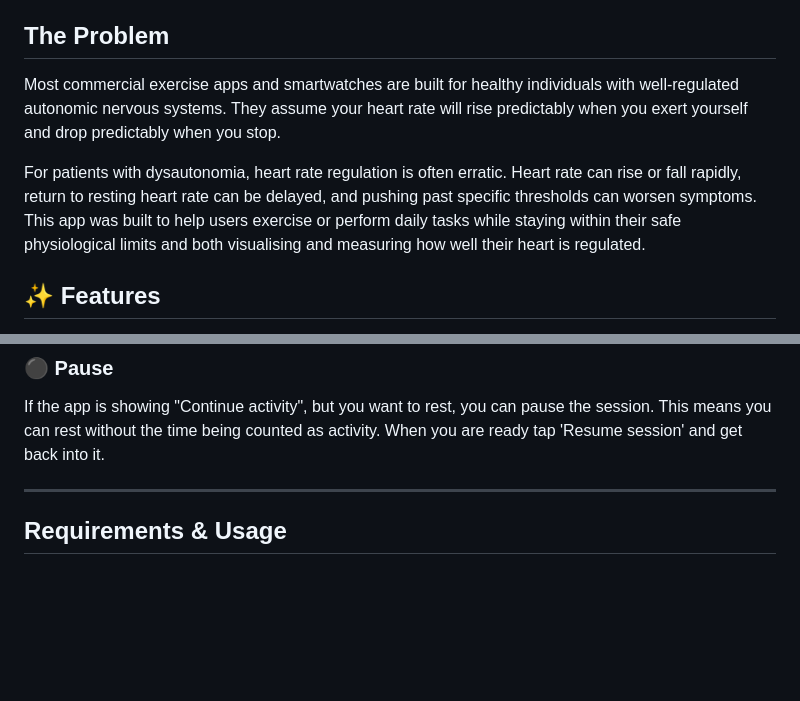
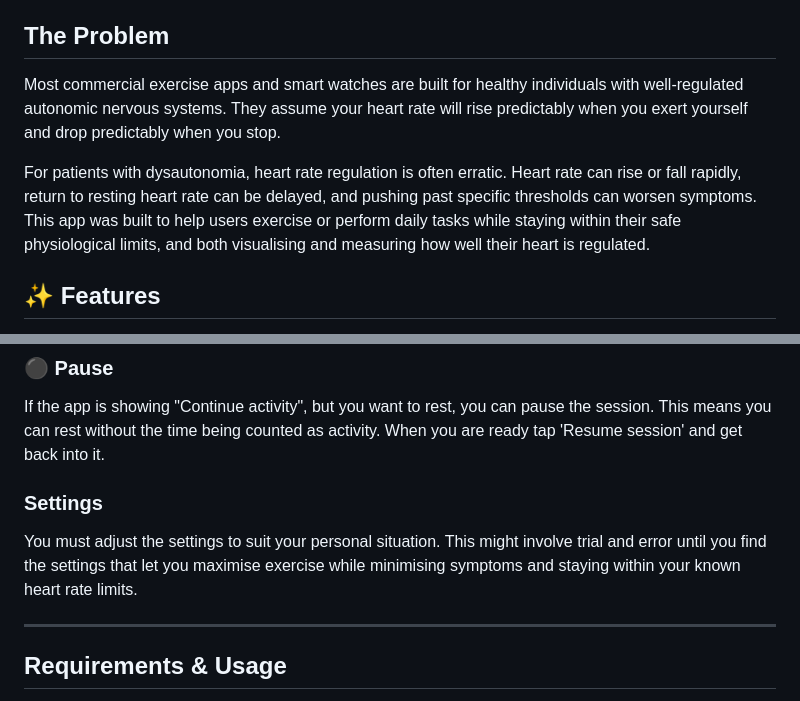
Before and after one commit to cj-hilder/ble-hr-tool, a Markdown page: README.md, 2 parts joined by grey strips. Drawn GitHub-style; blank space fills up the shorter version.

```diff
--- a/README.md
+++ b/README.md
@@ -5,9 +5,9 @@
 A specialized, web-based heart rate pacing app designed for individuals with dysautonomia (such as POTS, Long COVID, ME/CFS, or post concussion).
 
 ## The Problem
-Most commercial exercise apps and smartwatches are built for healthy individuals with well-regulated autonomic nervous systems. They assume your heart rate will rise predictably when you exert yourself and drop predictably when you stop.
+Most commercial exercise apps and smart watches are built for healthy individuals with well-regulated autonomic nervous systems. They assume your heart rate will rise predictably when you exert yourself and drop predictably when you stop.
 
-For patients with dysautonomia, heart rate regulation is often erratic. Heart rate can rise or fall rapidly, return to resting heart rate can be delayed, and pushing past specific thresholds can worsen symptoms. This app was built to help users exercise or perform daily tasks while staying within their safe physiological limits and both visualising and measuring how well their heart is regulated.
+For patients with dysautonomia, heart rate regulation is often erratic. Heart rate can rise or fall rapidly, return to resting heart rate can be delayed, and pushing past specific thresholds can worsen symptoms. This app was built to help users exercise or perform daily tasks while staying within their safe physiological limits, and both visualising and measuring how well their heart is regulated.
 
 ## ✨ Features
 * **Direct Bluetooth Low Energy (BLE) Connection:** Connects directly to standard BLE heart rate monitors (like Polar straps or watches) via the browser.
@@ -34,6 +34,9 @@ You have pushed too far and failed to recover, or you manually hit the 'reset' b
 ### ⚫ Pause
 If the app is showing "Continue activity", but you want to rest, you can pause the session. This means you can rest without the time being counted as activity. When you are ready tap 'Resume session' and get back into it.
 
+### Settings
+You must adjust the settings to suit your personal situation. This might involve trial and error until you find the settings that let you maximise exercise while minimising symptoms and staying within your known heart rate limits.
+
 ---
 
 ## Requirements & Usage
```
